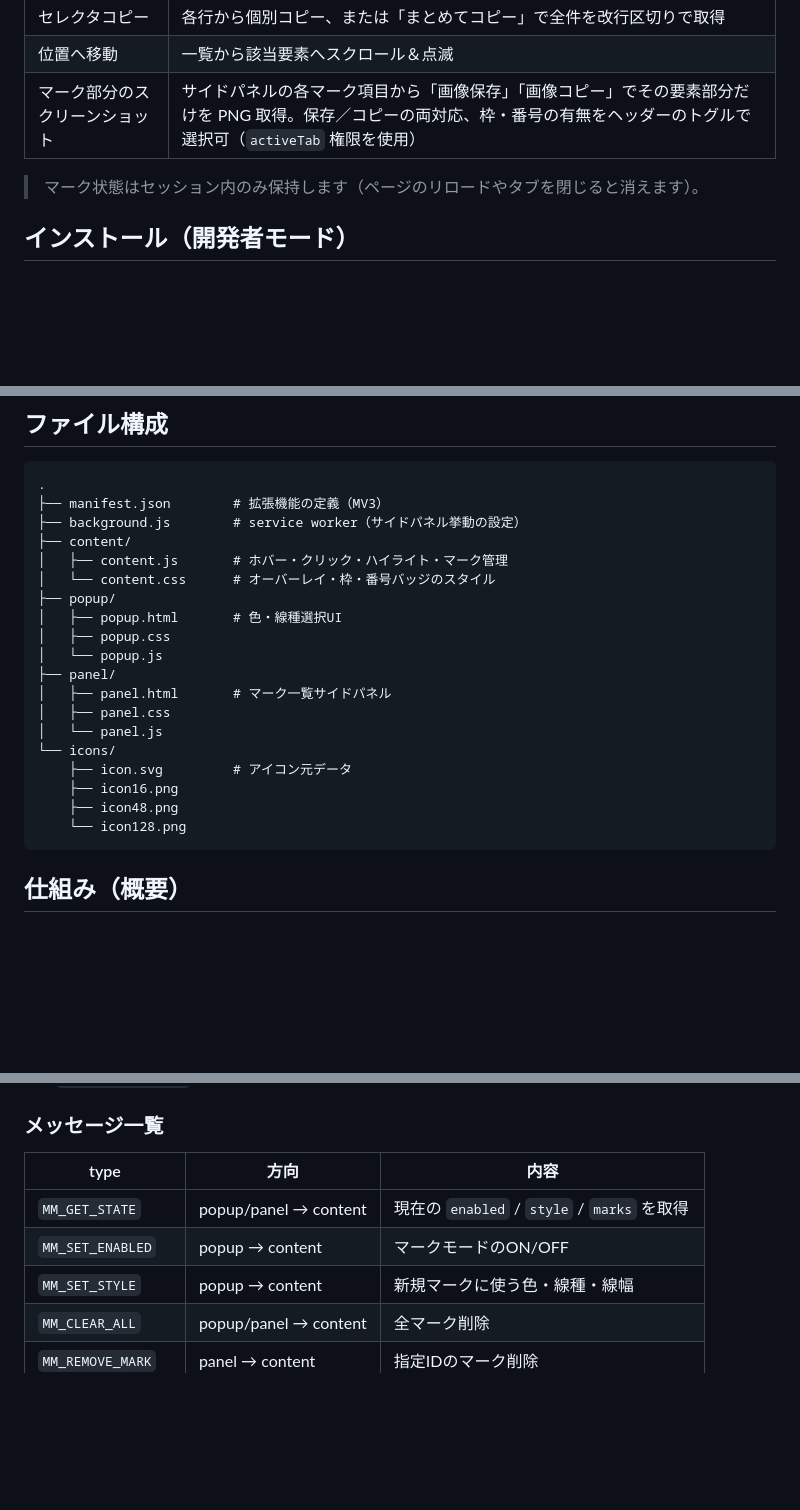
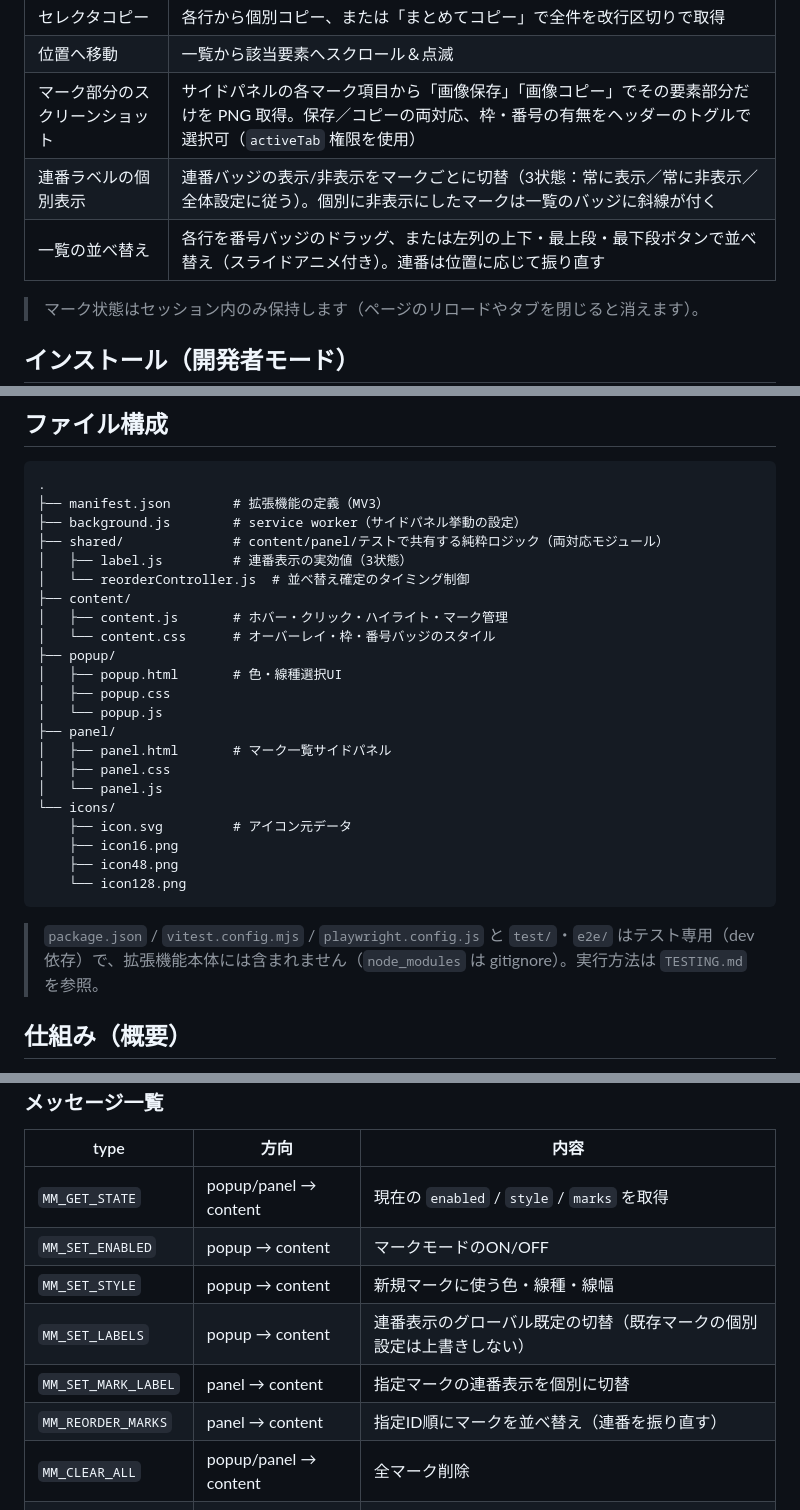
Before and after one commit to tksz-mycom/marker-helper, a Markdown page: README.md, 3 parts joined by grey strips. Rendered like a GitHub page; blank space fills up the shorter version.

Commit message:
docs: テスト足場と連番ラベル3状態化に追従して説明を更新する
- テスト自動化（vitest/jsdom/Playwright）とsharedモジュール切り出しを反映します。
- 連番ラベルの個別表示と並べ替えUIの仕様を追記します。

````diff
--- a/README.md
+++ b/README.md
@@ -15,6 +15,8 @@ UIテストのセレクタ収集、デザインレビューの指摘箇所メモ
 | セレクタコピー | 各行から個別コピー、または「まとめてコピー」で全件を改行区切りで取得 |
 | 位置へ移動 | 一覧から該当要素へスクロール＆点滅 |
 | マーク部分のスクリーンショット | サイドパネルの各マーク項目から「画像保存」「画像コピー」でその要素部分だけを PNG 取得。保存／コピーの両対応、枠・番号の有無をヘッダーのトグルで選択可（`activeTab` 権限を使用） |
+| 連番ラベルの個別表示 | 連番バッジの表示/非表示をマークごとに切替（3状態：常に表示／常に非表示／全体設定に従う）。個別に非表示にしたマークは一覧のバッジに斜線が付く |
+| 一覧の並べ替え | 各行を番号バッジのドラッグ、または左列の上下・最上段・最下段ボタンで並べ替え（スライドアニメ付き）。連番は位置に応じて振り直す |
 
 > マーク状態はセッション内のみ保持します（ページのリロードやタブを閉じると消えます）。
 
@@ -39,6 +41,9 @@ UIテストのセレクタ収集、デザインレビューの指摘箇所メモ
 .
 ├── manifest.json        # 拡張機能の定義（MV3）
 ├── background.js        # service worker（サイドパネル挙動の設定）
+├── shared/              # content/panel/テストで共有する純粋ロジック（両対応モジュール）
+│   ├── label.js         # 連番表示の実効値（3状態）
+│   └── reorderController.js  # 並べ替え確定のタイミング制御
 ├── content/
 │   ├── content.js       # ホバー・クリック・ハイライト・マーク管理
 │   └── content.css      # オーバーレイ・枠・番号バッジのスタイル
@@ -57,6 +62,8 @@ UIテストのセレクタ収集、デザインレビューの指摘箇所メモ
     └── icon128.png
 ```
 
+> `package.json` / `vitest.config.mjs` / `playwright.config.js` と `test/`・`e2e/` はテスト専用（dev 依存）で、拡張機能本体には含まれません（`node_modules` は gitignore）。実行方法は `TESTING.md` を参照。
+
 ## 仕組み（概要）
 
 - **content script** がマーク状態の唯一の保持者（source of truth）。オーバーレイ層（`#mm-overlay-root`、`pointer-events: none`）に枠とバッジを描画し、`requestAnimationFrame` でスクロール・リサイズに追従させます。ページのDOM自体は書き換えません。
@@ -70,6 +77,9 @@ UIテストのセレクタ収集、デザインレビューの指摘箇所メモ
 | `MM_GET_STATE` | popup/panel → content | 現在の `enabled` / `style` / `marks` を取得 |
 | `MM_SET_ENABLED` | popup → content | マークモードのON/OFF |
 | `MM_SET_STYLE` | popup → content | 新規マークに使う色・線種・線幅 |
+| `MM_SET_LABELS` | popup → content | 連番表示のグローバル既定の切替（既存マークの個別設定は上書きしない） |
+| `MM_SET_MARK_LABEL` | panel → content | 指定マークの連番表示を個別に切替 |
+| `MM_REORDER_MARKS` | panel → content | 指定ID順にマークを並べ替え（連番を振り直す） |
 | `MM_CLEAR_ALL` | popup/panel → content | 全マーク削除 |
 | `MM_REMOVE_MARK` | panel → content | 指定IDのマーク削除 |
 | `MM_SCROLL_TO` | panel → content | 指定IDの要素へスクロール |
````
Also changed, not shown: CLAUDE.md (+6 -5 lines).
